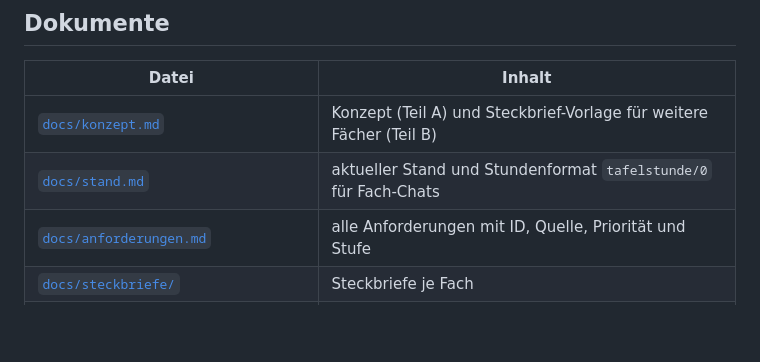
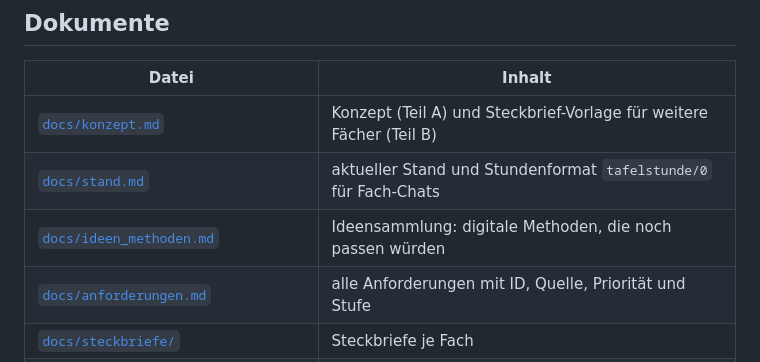
Before and after one commit to sschaffenroth/Unterrichtstool, a Markdown page: README.md, the part around the change. Drawn GitHub-style; blank space fills up the shorter version.

Commit message:
Ideensammlung digitale Methoden (Recherche)
Co-Authored-By: Claude Opus 5.5 <noreply@anthropic.com>
Claude-Session: https://claude.ai/code/session_01V63ctkSQfdQnMhASMfGL8Q

```diff
--- a/README.md
+++ b/README.md
@@ -60,6 +60,7 @@ python -m pytest tests/
 |---|---|
 | [`docs/konzept.md`](docs/konzept.md) | Konzept (Teil A) und Steckbrief-Vorlage für weitere Fächer (Teil B) |
 | [`docs/stand.md`](docs/stand.md) | aktueller Stand und Stundenformat `tafelstunde/0` für Fach-Chats |
+| [`docs/ideen_methoden.md`](docs/ideen_methoden.md) | Ideensammlung: digitale Methoden, die noch passen würden |
 | [`docs/anforderungen.md`](docs/anforderungen.md) | alle Anforderungen mit ID, Quelle, Priorität und Stufe |
 | [`docs/steckbriefe/`](docs/steckbriefe/) | Steckbriefe je Fach |
 | [`docs/konzept_tafelsteuerung_v0.md`](docs/konzept_tafelsteuerung_v0.md) | erster Entwurf zur Tafelsteuerung (Prototyp ES 06) |
```
Also changed, not shown: docs/ideen_methoden.md (added, +87 -0 lines).
